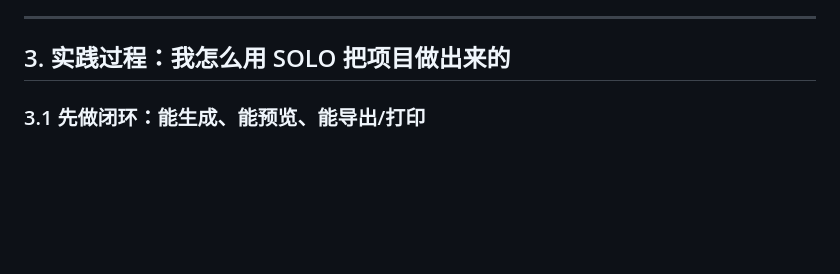
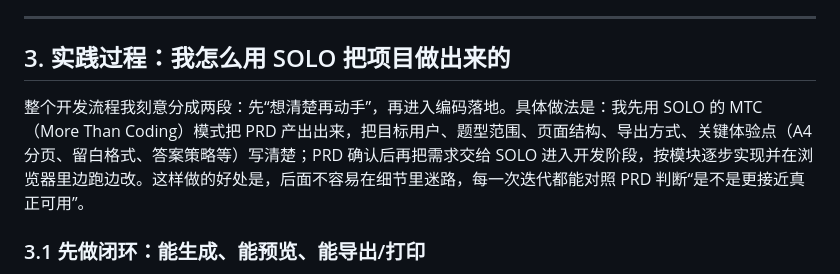
Before and after one commit to Duanjyy/discourse-lottery-, a Markdown page: solo_post.md, the part around the change. GitHub-like rendering; blank space fills up the shorter version.

```diff
--- a/solo_post.md
+++ b/solo_post.md
@@ -27,6 +27,8 @@
 ---
 
 ## 3. 实践过程：我怎么用 SOLO 把项目做出来的
+
+整个开发流程我刻意分成两段：先“想清楚再动手”，再进入编码落地。具体做法是：我先用 SOLO 的 MTC（More Than Coding）模式把 PRD 产出出来，把目标用户、题型范围、页面结构、导出方式、关键体验点（A4 分页、留白格式、答案策略等）写清楚；PRD 确认后再把需求交给 SOLO 进入开发阶段，按模块逐步实现并在浏览器里边跑边改。这样做的好处是，后面不容易在细节里迷路，每一次迭代都能对照 PRD 判断“是不是更接近真正可用”。
 
 ### 3.1 先做闭环：能生成、能预览、能导出/打印
 
```
